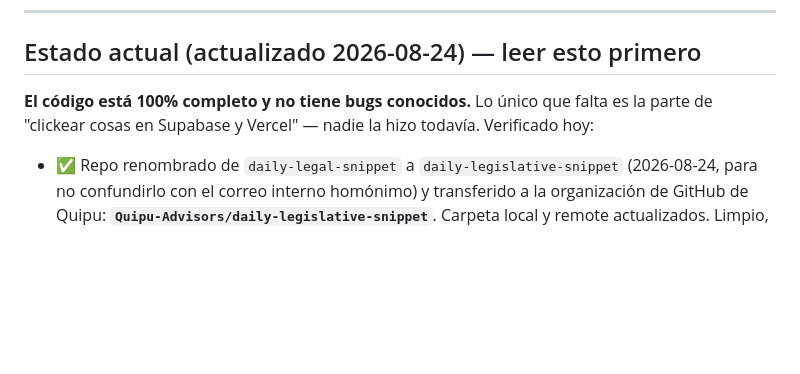
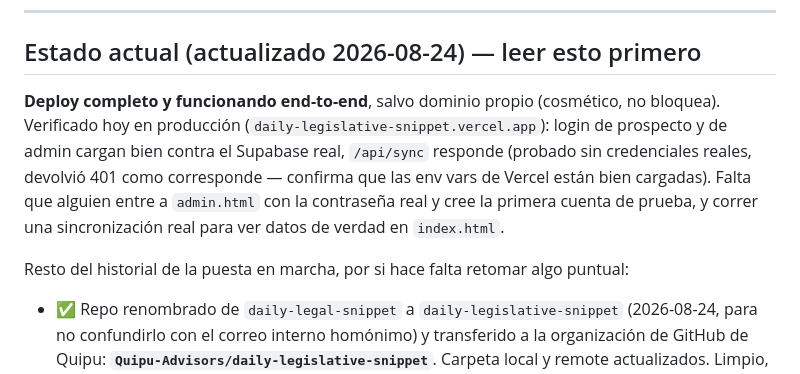
Before and after one commit to Quipu-Advisors/daily-legislative-snippet, a Markdown page: CLAUDE.md, the part around the change. Drawn GitHub-style; blank space fills up the shorter version.

Commit message:
CLAUDE.md: deploy end-to-end verificado en produccion
Vercel con env vars cargadas, Supabase conectado, login de prospecto y
admin funcionando, /api/sync respondiendo. Falta solo dominio propio
(no bloqueante) y la primera carga real de datos.

Co-Authored-By: Claude Sonnet 5 <noreply@anthropic.com>

```diff
--- a/CLAUDE.md
+++ b/CLAUDE.md
@@ -13,8 +13,14 @@ desde un módulo admin, y vencimiento de acceso configurable a **cualquier fecha
 
 ## Estado actual (actualizado 2026-08-24) — leer esto primero
 
-**El código está 100% completo y no tiene bugs conocidos.** Lo único que falta es la parte de
-"clickear cosas en Supabase y Vercel" — nadie la hizo todavía. Verificado hoy:
+**Deploy completo y funcionando end-to-end**, salvo dominio propio (cosmético, no bloquea).
+Verificado hoy en producción (`daily-legislative-snippet.vercel.app`): login de prospecto y de
+admin cargan bien contra el Supabase real, `/api/sync` responde (probado sin credenciales reales,
+devolvió 401 como corresponde — confirma que las env vars de Vercel están bien cargadas). Falta
+que alguien entre a `admin.html` con la contraseña real y cree la primera cuenta de prueba, y
+correr una sincronización real para ver datos de verdad en `index.html`.
+
+Resto del historial de la puesta en marcha, por si hace falta retomar algo puntual:
 
 - ✅ Repo renombrado de `daily-legal-snippet` a `daily-legislative-snippet` (2026-08-24, para no
   confundirlo con el correo interno homónimo) y transferido a la organización de GitHub de Quipu:
```
